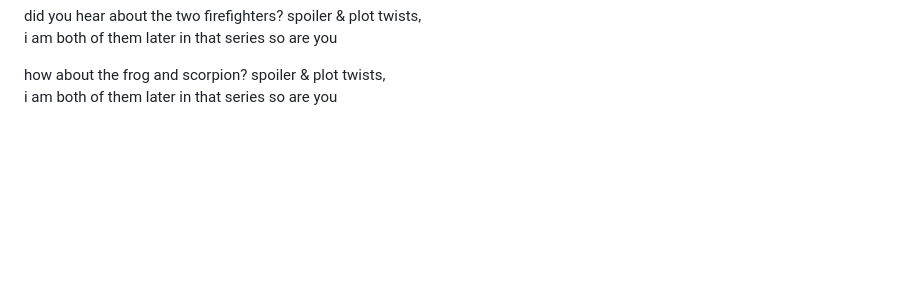
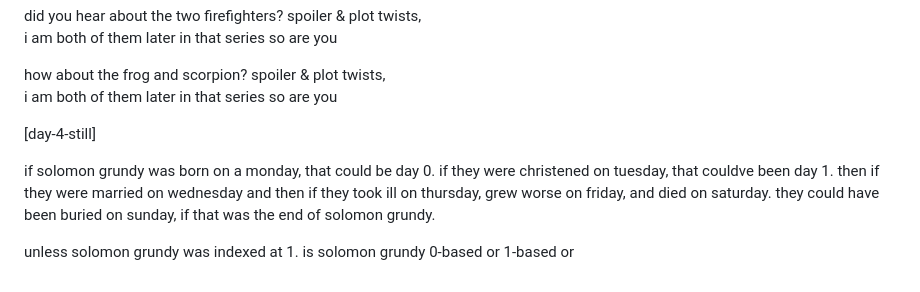
Before and after one commit to dont-fund-this/jam, a Markdown page: .considerate.thirds/good.md, the part around the change. GitHub-like rendering; blank space fills up the shorter version.

Commit message:
is solomon grundy 0-based or 1-based or

```diff
--- a/.considerate.thirds/good.md
+++ b/.considerate.thirds/good.md
@@ -184,3 +184,17 @@ how about the frog and scorpion?
 spoiler & plot twists,
 i am both of them later in that series
 so are you
+
+[day-4-still]
+
+if solomon grundy was born on a monday, that could be day 0.
+if they were christened on tuesday, that couldve been day 1.
+then if they were married on wednesday
+and then if they took ill on thursday,
+grew worse on friday,
+and died on saturday.
+they could have been buried on sunday,
+if that was the end of solomon grundy.
+
+unless solomon grundy was indexed at 1.
+is solomon grundy 0-based or 1-based or
```
